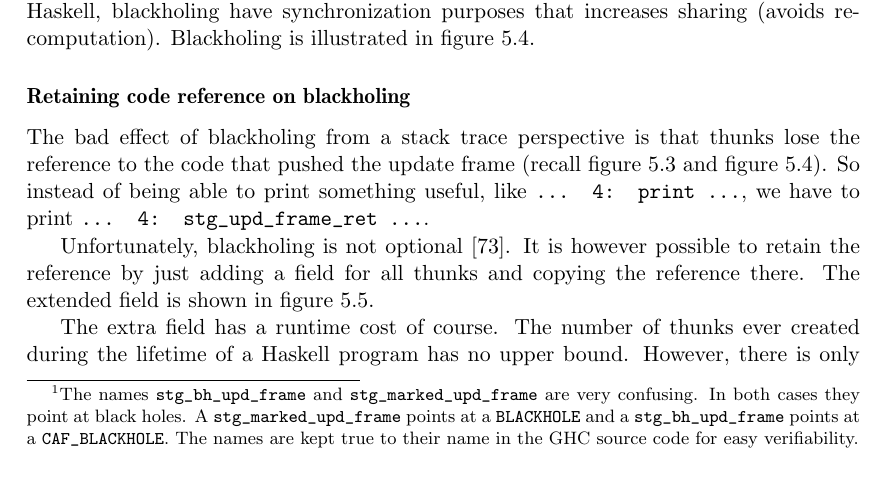
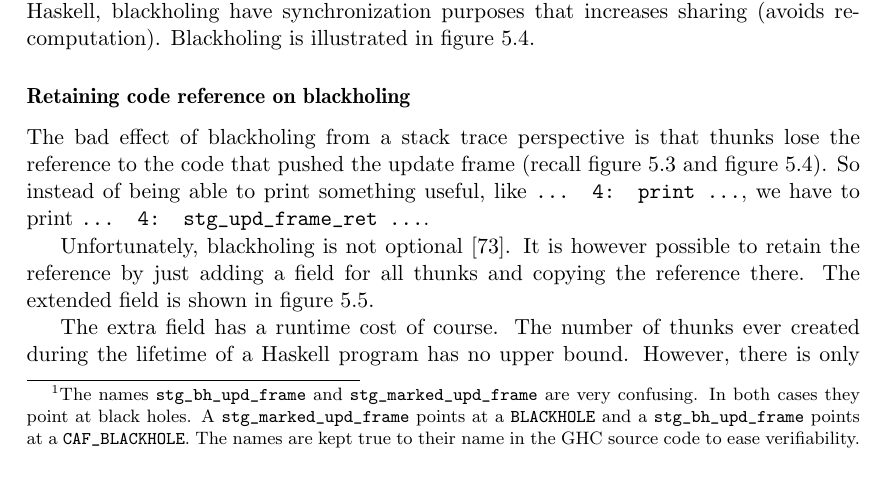
Before and after one commit to Tarrasch/exjobb, a LaTeX thesis (report/main.tex, which reads report/include/reifying-the-stack.tex): part of page 39 of 65, cut so that both start at the same text. Compiled offline with pdfLaTeX.

Commit message:
Fix wording

```diff
--- a/report/include/reifying-the-stack.tex
+++ b/report/include/reifying-the-stack.tex
@@ -135,7 +135,7 @@ for global thunks' updatee point at a black hole to begin with
   confusing. In both cases they point at black holes. A
   \texttt{stg\_marked\_upd\_frame} points at a \texttt{BLACKHOLE} and a
   \texttt{stg\_bh\_upd\_frame} points at a \texttt{CAF\_BLACKHOLE}. The names
-  are kept true to their name in the GHC source code for easy verifiability.}
+  are kept true to their name in the GHC source code to ease verifiability.}
 
 
 Blackholing have become a quite complicated part of the run-time system,
```
